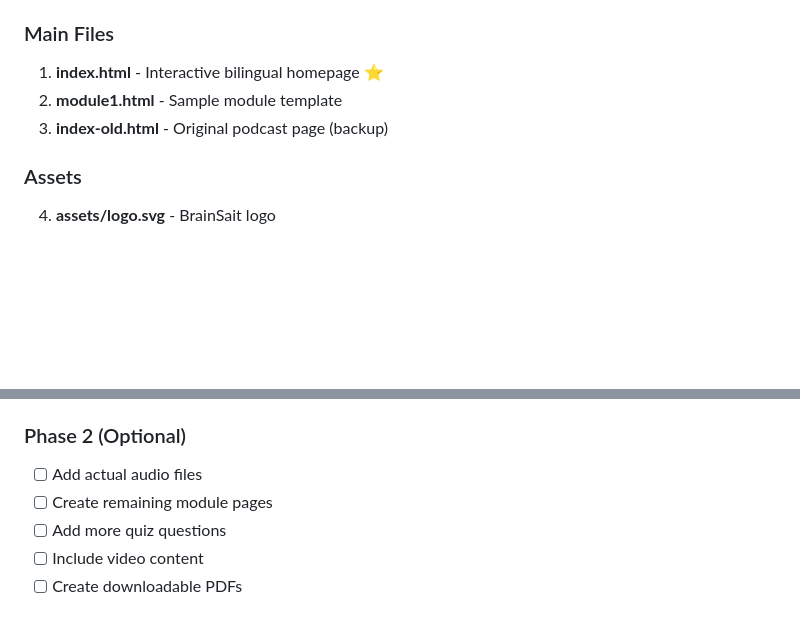
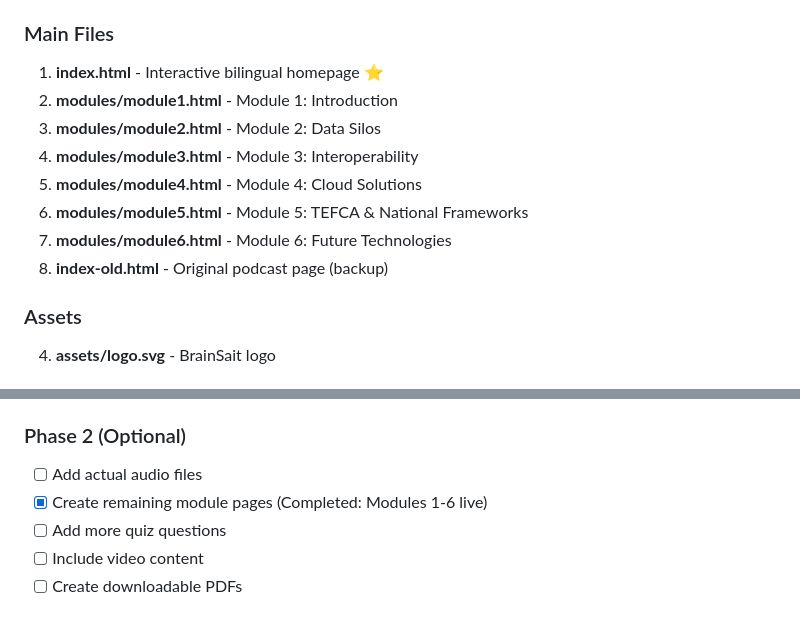
Before and after one commit to Fadil369/brainsait-healthcare-course, a Markdown page: PROJECT_SUMMARY.md, 2 parts joined by grey strips. GitHub-like rendering; blank space fills up the shorter version.

Commit message:
docs: update project summary with all 6 modules completed

```diff
--- a/PROJECT_SUMMARY.md
+++ b/PROJECT_SUMMARY.md
@@ -54,8 +54,13 @@ Your interactive bilingual online course is ready for deployment to GitHub Pages
 
 ### Main Files
 1. **index.html** - Interactive bilingual homepage ⭐
-2. **module1.html** - Sample module template
-3. **index-old.html** - Original podcast page (backup)
+2. **modules/module1.html** - Module 1: Introduction
+3. **modules/module2.html** - Module 2: Data Silos
+4. **modules/module3.html** - Module 3: Interoperability
+5. **modules/module4.html** - Module 4: Cloud Solutions
+6. **modules/module5.html** - Module 5: TEFCA & National Frameworks
+7. **modules/module6.html** - Module 6: Future Technologies
+8. **index-old.html** - Original podcast page (backup)
 
 ### Assets
 4. **assets/logo.svg** - BrainSait logo
@@ -235,7 +240,7 @@ https://fadil369.github.io/brainsait-healthcare-course/
 
 ### Phase 2 (Optional)
 - [ ] Add actual audio files
-- [ ] Create remaining module pages
+- [x] Create remaining module pages (Completed: Modules 1-6 live)
 - [ ] Add more quiz questions
 - [ ] Include video content
 - [ ] Create downloadable PDFs
```
